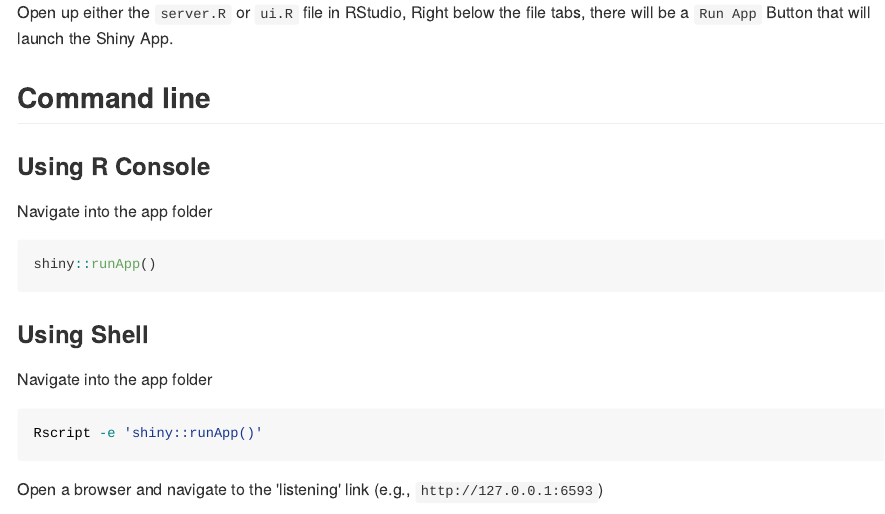
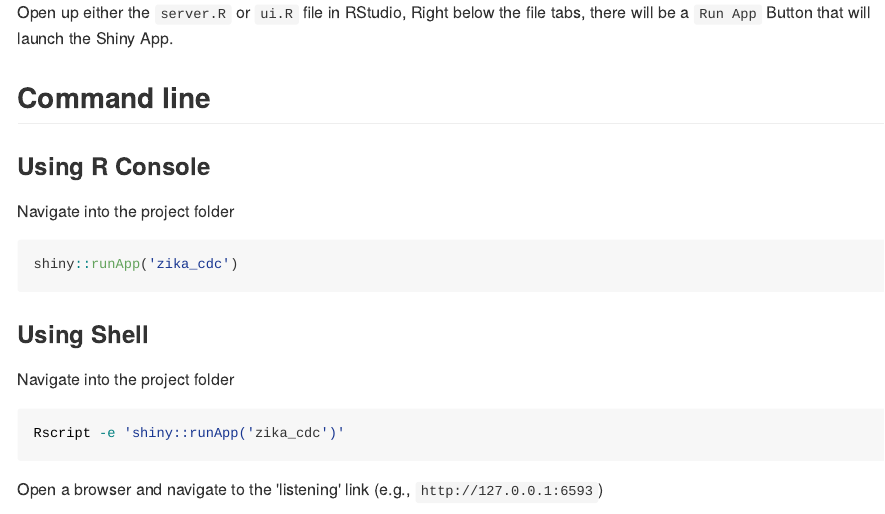
Before and after one commit to chendaniely/zika_dashboard_cdc, an R Markdown document (README.Rmd): the page in a window 1100 px wide, from 710 px down. The pictures show the output file README.md that the author committed with the source, drawn offline in the style of GitHub.

Commit message:
move app into subfolder

````diff
--- a/README.Rmd
+++ b/README.Rmd
@@ -24,18 +24,18 @@
 
 ### Using R Console
 
-Navigate into the app folder
+Navigate into the project folder
 
 ```R
-shiny::runApp()
+shiny::runApp('zika_cdc')
 ```
 
 ### Using Shell
 
-Navigate into the app folder
+Navigate into the project folder
 
 ```bash
-Rscript -e 'shiny::runApp()'
+Rscript -e 'shiny::runApp('zika_cdc')'
 ```
 
 Open a browser and navigate to the 'listening' link (e.g., `http://127.0.0.1:6593`)
````
Also changed, not shown: README.md, zika_cdc/custom_functions/github_dropdown_menu.R (renamed from custom_functions/github_dropdown_menu.R), zika_cdc/custom_functions/my_notification_item.R (renamed from custom_functions/my_notification_item.R), zika_cdc/server.R (renamed from server.R), zika_cdc/ui.R (renamed from ui.R), zika_cdc/ui_01_01_github_dropdown.R (renamed from ui_01_01_github_dropdown.R), zika_cdc/ui_01_dashboardHeader.R (renamed from ui_01_dashboardHeader.R), zika_cdc/ui_02_dashboardSidebar.R (renamed from ui_02_dashboardSidebar.R), zika_cdc/ui_03_dashboardBody.R (renamed from ui_03_dashboardBody.R).
